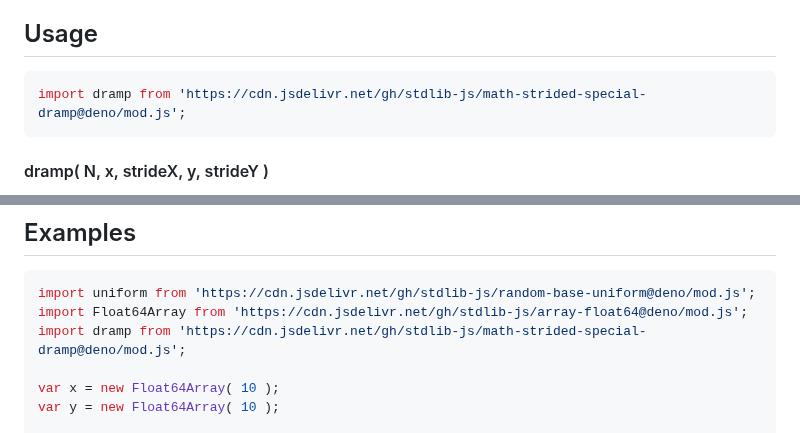
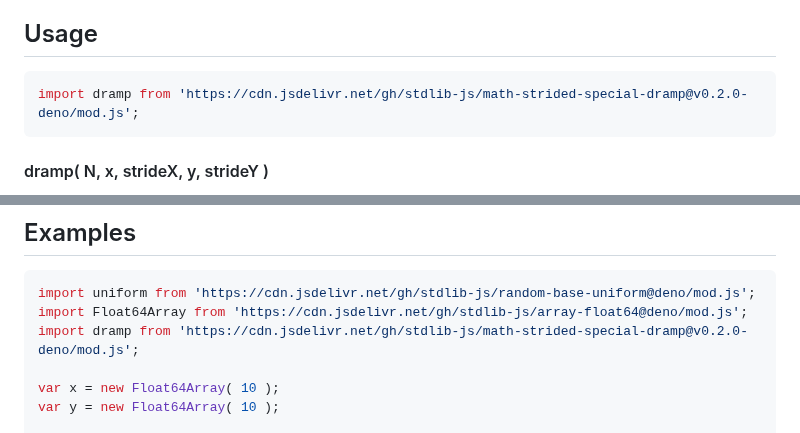
Before and after one commit to stdlib-js/math-strided-special-dramp, a Markdown page: README.md, 2 parts joined by grey strips. Drawn GitHub-style.

Commit message:
Update README.md for Deno bundle v0.2.0

````diff
--- a/README.md
+++ b/README.md
@@ -48,7 +48,7 @@ limitations under the License.
 ## Usage
 
 ```javascript
-import dramp from 'https://cdn.jsdelivr.net/gh/stdlib-js/math-strided-special-dramp@deno/mod.js';
+import dramp from 'https://cdn.jsdelivr.net/gh/stdlib-js/math-strided-special-dramp@v0.2.0-deno/mod.js';
 ```
 
 #### dramp( N, x, strideX, y, strideY )
@@ -152,7 +152,7 @@ dramp.ndarray( 3, x, 2, 1, y, -1, y.length-1 );
 ```javascript
 import uniform from 'https://cdn.jsdelivr.net/gh/stdlib-js/random-base-uniform@deno/mod.js';
 import Float64Array from 'https://cdn.jsdelivr.net/gh/stdlib-js/array-float64@deno/mod.js';
-import dramp from 'https://cdn.jsdelivr.net/gh/stdlib-js/math-strided-special-dramp@deno/mod.js';
+import dramp from 'https://cdn.jsdelivr.net/gh/stdlib-js/math-strided-special-dramp@v0.2.0-deno/mod.js';
 
 var x = new Float64Array( 10 );
 var y = new Float64Array( 10 );
````
